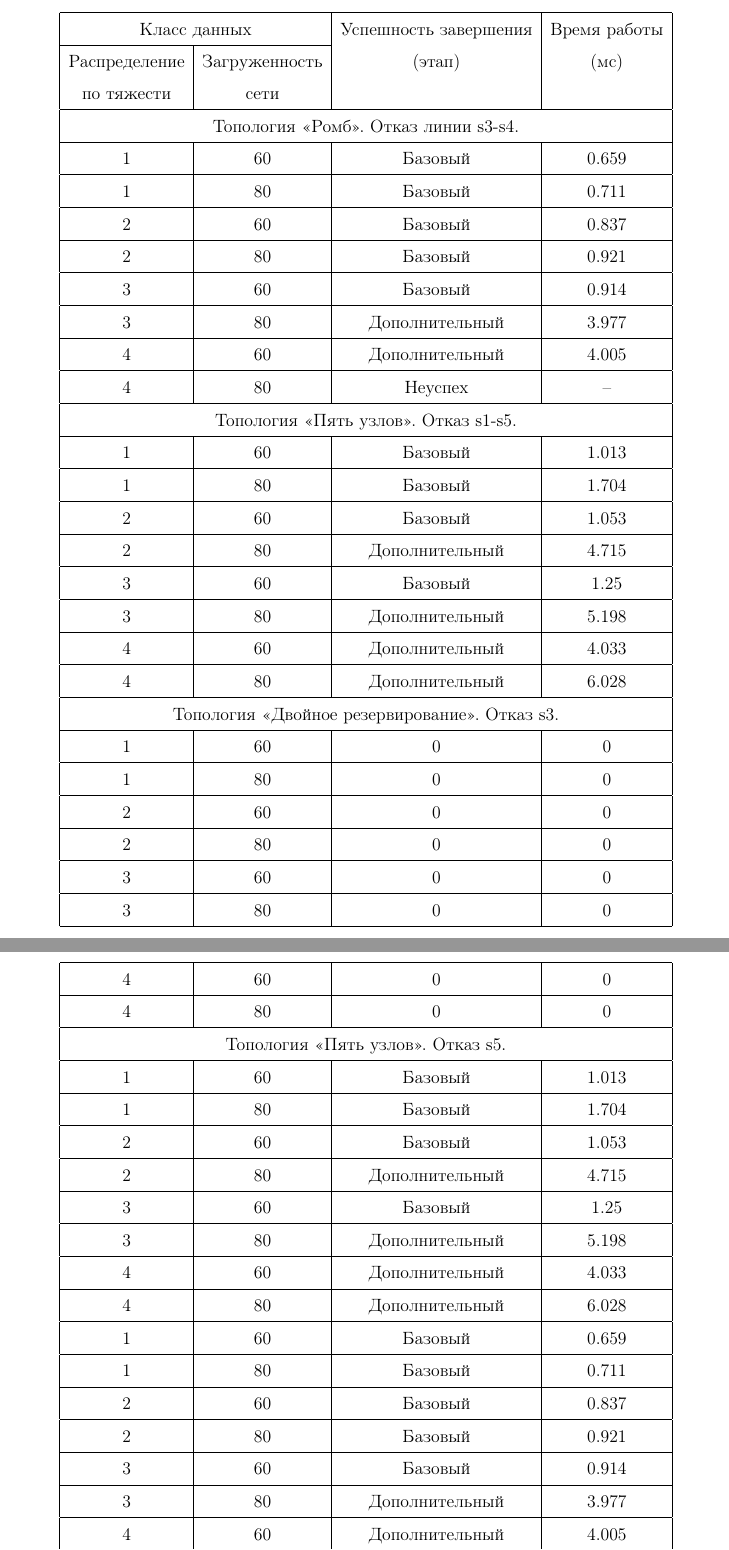
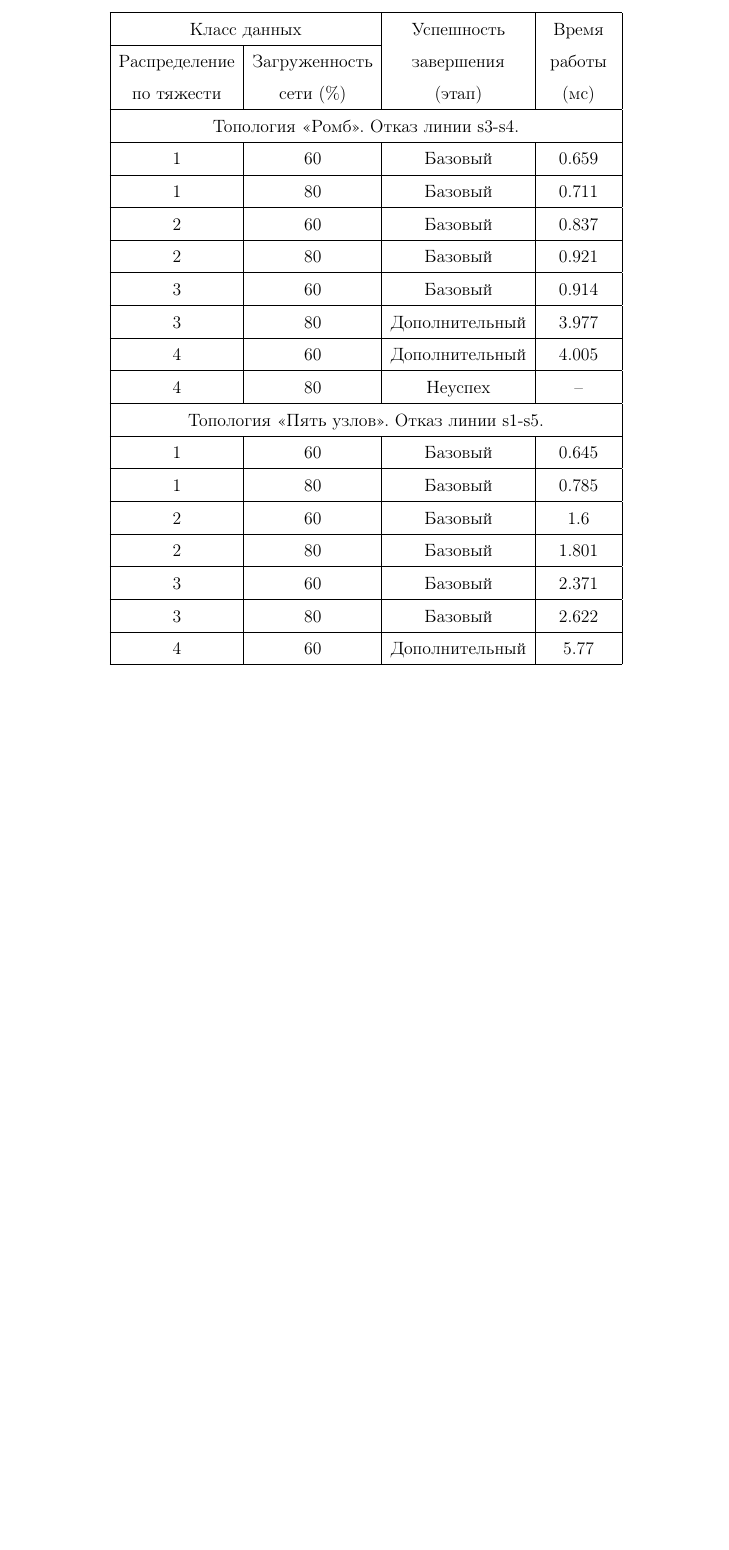
Before and after one commit to tanika95/trunos, a LaTeX document (text/disser.tex): two parts of pages 41 and 42 of 44 before the commit and part of page 42 of 43 after it, the two joined at a grey line, cut so that both start at the same text, the shorter picture padded with empty space. Compiled offline with pdfLaTeX.

```diff
--- a/text/disser.tex
+++ b/text/disser.tex
@@ -802,4 +845,12 @@
 		3 & 80 & Дополнительный & 3.977  \\ \hline
 		4 & 60 & Дополнительный & 4.005 \\ \hline
 		4 & 80 & Неуспех & -- \\ \hline
-		\multicolumn{4}{|c|}{Топология <<Пять узлов>>. Отказ s1-s5.} \\ \hline
+		\multicolumn{4}{|c|}{Топология <<Пять узлов>>. Отказ линии s1-s5.} \\ \hline
+		1 & 60 & Базовый & 0.645 \\ \hline
+		1 & 80 & Базовый & 0.785 \\ \hline
+		2 & 60 & Базовый & 1.6 \\ \hline
+		2 & 80 & Базовый & 1.801 \\ \hline
+		3 & 60 & Базовый & 2.371 \\ \hline
+		3 & 80 & Базовый & 2.622 \\ \hline
+		4 & 60 & Дополнительный & 5.77 \\ \hline
+		4 & 80 & Неуспех & -- \\ \hline
@@ -805,0 +860,2 @@
+		2 & 60 & Базовый & 1.495 \\ \hline
+		2 & 80 & Базовый & 1.642 \\ \hline
@@ -811,41 +872,4 @@
 		3 & 80 & Дополнительный & 5.198 \\ \hline
 		4 & 60 & Дополнительный & 4.033 \\ \hline
 		4 & 80 & Дополнительный & 6.028 \\ \hline
-		\multicolumn{4}{|c|}{Топология <<Двойное резервирование>>. Отказ s3.} \\ \hline
-		1 & 60 & 0 & 0 \\ \hline
-		1 & 80 & 0 & 0 \\ \hline
-		2 & 60 & 0 & 0 \\ \hline
-		2 & 80 & 0 & 0 \\ \hline
-		3 & 60 & 0 & 0 \\ \hline
-		3 & 80 & 0 & 0 \\ \hline
-		4 & 60 & 0 & 0 \\ \hline
-		4 & 80 & 0 & 0 \\ \hline
-		\multicolumn{4}{|c|}{Топология <<Пять узлов>>. Отказ s5.} \\ \hline
-		1 & 60 & Базовый & 1.013 \\ \hline
-		1 & 80 & Базовый & 1.704 \\ \hline
-		2 & 60 & Базовый & 1.053 \\ \hline
-		2 & 80 & Дополнительный & 4.715 \\ \hline
-		3 & 60 & Базовый & 1.25 \\ \hline
-		3 & 80 & Дополнительный & 5.198 \\ \hline
-		4 & 60 & Дополнительный & 4.033 \\ \hline
-		4 & 80 & Дополнительный & 6.028 \\ \hline
-		1 & 60 & Базовый & 0.659 \\ \hline
-		1 & 80 & Базовый & 0.711 \\ \hline
-		2 & 60 & Базовый & 0.837 \\ \hline
-		2 & 80 & Базовый & 0.921 \\ \hline
-		3 & 60 & Базовый & 0.914 \\ \hline
-		3 & 80 & Дополнительный & 3.977  \\ \hline
-		4 & 60 & Дополнительный & 4.005 \\ \hline
-		4 & 80 & Неуспех & -- \\ \hline
-		\multicolumn{4}{|c|}{Топология <<Пять узлов>>. Отказ s1-s5.} \\ \hline
-		1 & 60 & Базовый & 1.013 \\ \hline
-		1 & 80 & Базовый & 1.704 \\ \hline
-		2 & 60 & Базовый & 1.053 \\ \hline
-		2 & 80 & Дополнительный & 4.715 \\ \hline
-		3 & 60 & Базовый & 1.25 \\ \hline
-		3 & 80 & Дополнительный & 5.198 \\ \hline
-		4 & 60 & Дополнительный & 4.033 \\ \hline
-		4 & 80 & Дополнительный & 6.028 \\ \hline
-		\multicolumn{4}{|c|}{Топология <<Двойное резервирование>>. Отказ s3.} \\
 
-	\end{longtable}
@@ -862,18 +875,0 @@
-			1 & 60 & Базовый & 0.659 \\ \hline
-			1 & 80 & Базовый & 0.711 \\ \hline
-			2 & 60 & Базовый & 0.837 \\ \hline
-			2 & 80 & Базовый & 0.921 \\ \hline
-			3 & 60 & Базовый & 0.914 \\ \hline
-			3 & 80 & Дополнительный & 3.977  \\ \hline
-			4 & 60 & Дополнительный & 4.005 \\ \hline
-			4 & 80 & Неуспех & -- \\ \hline
-			\multicolumn{4}{|c|}{Топология <<Пять узлов>>. Отказ s1-s5.} \\ \hline
-			1 & 60 & Базовый & 1.013 \\ \hline
-			1 & 80 & Базовый & 1.704 \\ \hline
-			2 & 60 & Базовый & 1.053 \\ \hline
-			2 & 80 & Дополнительный & 4.715 \\ \hline
-			3 & 60 & Базовый & 1.25 \\ \hline
-			3 & 80 & Дополнительный & 5.198 \\ \hline
-			4 & 60 & Дополнительный & 4.033 \\ \hline
-			4 & 80 & Дополнительный & 6.028 \\ \hline
-			\multicolumn{4}{|c|}{Топология <<Двойное резервирование>>. Отказ s3.} \\ \hline
@@ -888,14 +876,3 @@
-			\multicolumn{4}{|c|}{Топология <<Пять узлов>>. Отказ s5.} \\ \hline
-			1 & 60 & Базовый & 1.013 \\ \hline
-			1 & 80 & Базовый & 1.704 \\ \hline
-			2 & 60 & Базовый & 1.053 \\ \hline
-			2 & 80 & Дополнительный & 4.715 \\ \hline
-			3 & 60 & Базовый & 1.25 \\ \hline
-			3 & 80 & Дополнительный & 5.198 \\ \hline
-			4 & 60 & Дополнительный & 4.033 \\ \hline
-			4 & 80 & Дополнительный & 6.028 \\ \hline
-		\end{tabular}%
-	}
 \end{longtable}
 
 
```
Also changed, not shown: text/img/4node_res.png (added), text/img/5node_res.png (added), text/img/5node_res_sw.png (added), text/img/double_res.png (added), text/disser.tex (89 more changed lines), 2 other files.
